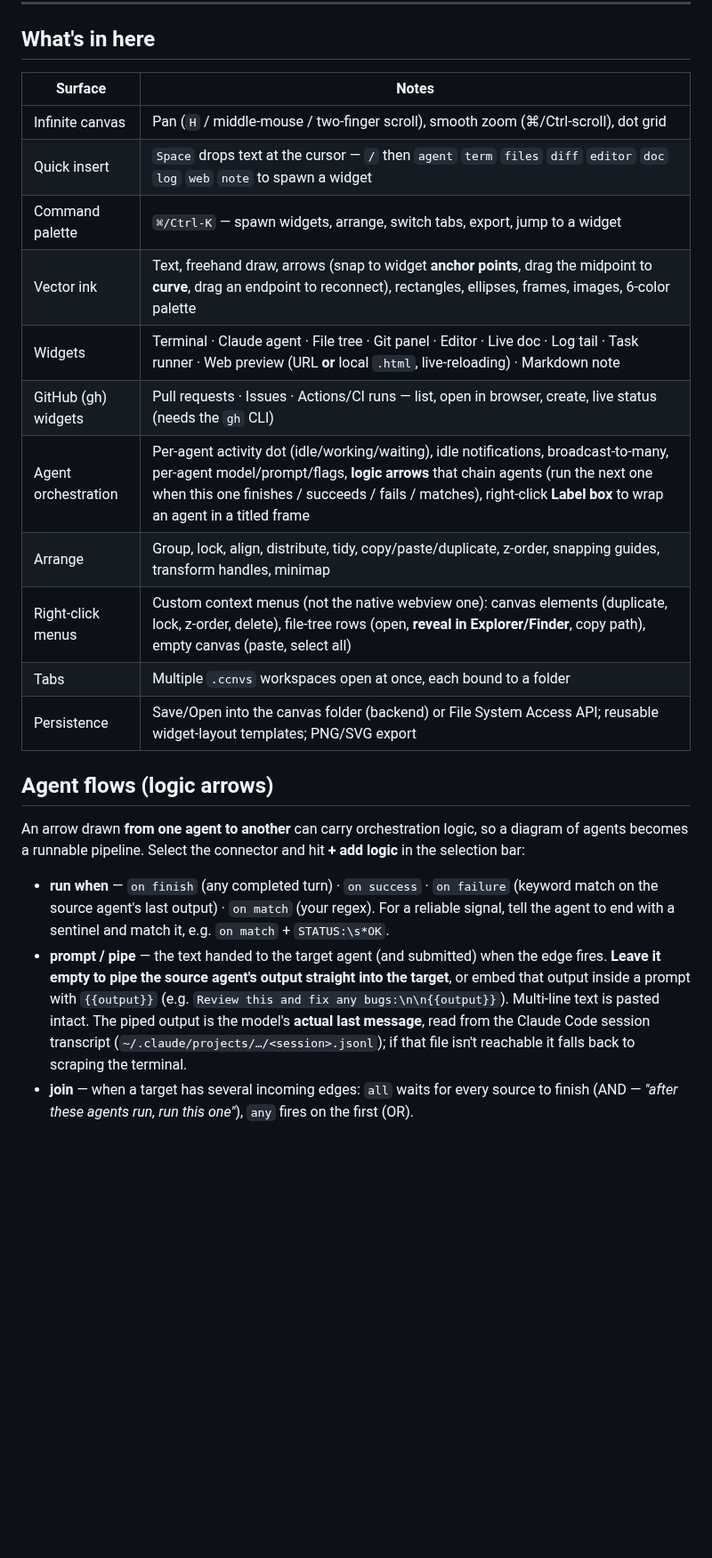
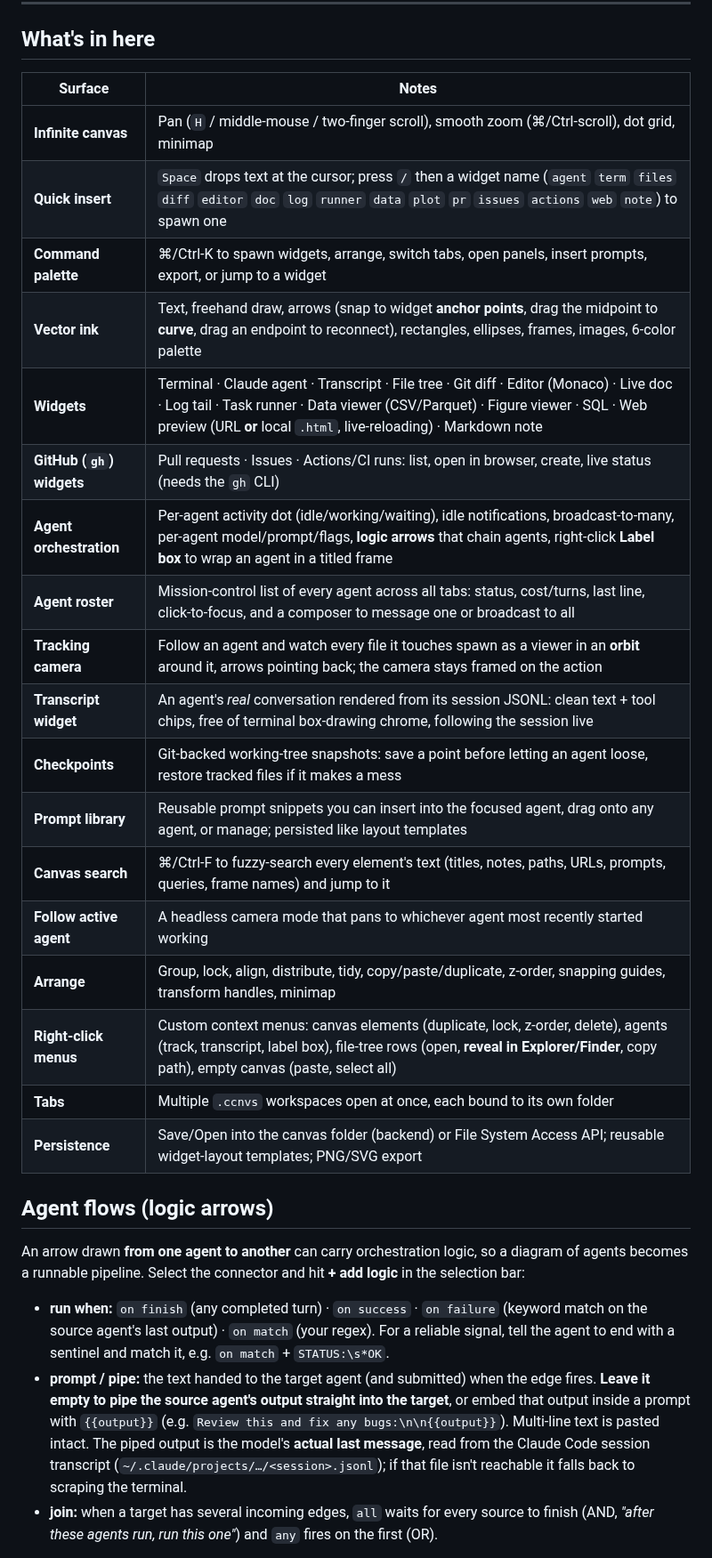
Before and after one commit to DevoidSloth/ccanvas, a Markdown page: README.md, the part around one of its changes. Shown at 89% size. Drawn GitHub-style; blank space fills up the shorter version.

```diff
--- a/README.md
+++ b/README.md
@@ -48,19 +70,26 @@ Without the backend you can still bind a folder by typing a path.
 
 ## What's in here
 
-| Surface            | Notes                                                                 |
-| ------------------ | --------------------------------------------------------------------- |
-| Infinite canvas    | Pan (`H` / middle-mouse / two-finger scroll), smooth zoom (⌘/Ctrl-scroll), dot grid |
-| Quick insert       | `Space` drops text at the cursor — `/` then `agent` `term` `files` `diff` `editor` `doc` `log` `web` `note` to spawn a widget |
-| Command palette    | `⌘/Ctrl-K` — spawn widgets, arrange, switch tabs, export, jump to a widget |
-| Vector ink         | Text, freehand draw, arrows (snap to widget **anchor points**, drag the midpoint to **curve**, drag an endpoint to reconnect), rectangles, ellipses, frames, images, 6-color palette |
-| Widgets            | Terminal · Claude agent · File tree · Git panel · Editor · Live doc · Log tail · Task runner · Web preview (URL **or** local `.html`, live-reloading) · Markdown note |
-| GitHub (gh) widgets | Pull requests · Issues · Actions/CI runs — list, open in browser, create, live status (needs the `gh` CLI) |
-| Agent orchestration| Per-agent activity dot (idle/working/waiting), idle notifications, broadcast-to-many, per-agent model/prompt/flags, **logic arrows** that chain agents (run the next one when this one finishes / succeeds / fails / matches), right-click **Label box** to wrap an agent in a titled frame |
-| Arrange            | Group, lock, align, distribute, tidy, copy/paste/duplicate, z-order, snapping guides, transform handles, minimap |
-| Right-click menus  | Custom context menus (not the native webview one): canvas elements (duplicate, lock, z-order, delete), file-tree rows (open, **reveal in Explorer/Finder**, copy path), empty canvas (paste, select all) |
-| Tabs               | Multiple `.ccnvs` workspaces open at once, each bound to a folder      |
-| Persistence        | Save/Open into the canvas folder (backend) or File System Access API; reusable widget-layout templates; PNG/SVG export |
+| Surface | Notes |
+| --- | --- |
+| **Infinite canvas** | Pan (`H` / middle-mouse / two-finger scroll), smooth zoom (⌘/Ctrl-scroll), dot grid, minimap |
+| **Quick insert** | `Space` drops text at the cursor; press `/` then a widget name (`agent` `term` `files` `diff` `editor` `doc` `log` `runner` `data` `plot` `pr` `issues` `actions` `web` `note`) to spawn one |
+| **Command palette** | ⌘/Ctrl-K to spawn widgets, arrange, switch tabs, open panels, insert prompts, export, or jump to a widget |
+| **Vector ink** | Text, freehand draw, arrows (snap to widget **anchor points**, drag the midpoint to **curve**, drag an endpoint to reconnect), rectangles, ellipses, frames, images, 6-color palette |
+| **Widgets** | Terminal · Claude agent · Transcript · File tree · Git diff · Editor (Monaco) · Live doc · Log tail · Task runner · Data viewer (CSV/Parquet) · Figure viewer · SQL · Web preview (URL **or** local `.html`, live-reloading) · Markdown note |
+| **GitHub (`gh`) widgets** | Pull requests · Issues · Actions/CI runs: list, open in browser, create, live status (needs the `gh` CLI) |
+| **Agent orchestration** | Per-agent activity dot (idle/working/waiting), idle notifications, broadcast-to-many, per-agent model/prompt/flags, **logic arrows** that chain agents, right-click **Label box** to wrap an agent in a titled frame |
+| **Agent roster** | Mission-control list of every agent across all tabs: status, cost/turns, last line, click-to-focus, and a composer to message one or broadcast to all |
+| **Tracking camera** | Follow an agent and watch every file it touches spawn as a viewer in an **orbit** around it, arrows pointing back; the camera stays framed on the action |
+| **Transcript widget** | An agent's *real* conversation rendered from its session JSONL: clean text + tool chips, free of terminal box-drawing chrome, following the session live |
+| **Checkpoints** | Git-backed working-tree snapshots: save a point before letting an agent loose, restore tracked files if it makes a mess |
+| **Prompt library** | Reusable prompt snippets you can insert into the focused agent, drag onto any agent, or manage; persisted like layout templates |
+| **Canvas search** | ⌘/Ctrl-F to fuzzy-search every element's text (titles, notes, paths, URLs, prompts, queries, frame names) and jump to it |
+| **Follow active agent** | A headless camera mode that pans to whichever agent most recently started working |
+| **Arrange** | Group, lock, align, distribute, tidy, copy/paste/duplicate, z-order, snapping guides, transform handles, minimap |
+| **Right-click menus** | Custom context menus: canvas elements (duplicate, lock, z-order, delete), agents (track, transcript, label box), file-tree rows (open, **reveal in Explorer/Finder**, copy path), empty canvas (paste, select all) |
+| **Tabs** | Multiple `.ccnvs` workspaces open at once, each bound to its own folder |
+| **Persistence** | Save/Open into the canvas folder (backend) or File System Access API; reusable widget-layout templates; PNG/SVG export |
 
 ## Agent flows (logic arrows)
 
@@ -68,18 +97,18 @@ An arrow drawn **from one agent to another** can carry orchestration logic, so a
 diagram of agents becomes a runnable pipeline. Select the connector and hit
 **+ add logic** in the selection bar:
 
-- **run when** — `on finish` (any completed turn) · `on success` · `on failure`
+- **run when:** `on finish` (any completed turn) · `on success` · `on failure`
   (keyword match on the source agent's last output) · `on match` (your regex).
   For a reliable signal, tell the agent to end with a sentinel and match it,
   e.g. `on match` + `STATUS:\s*OK`.
-- **prompt / pipe** — the text handed to the target agent (and submitted) when
+- **prompt / pipe:** the text handed to the target agent (and submitted) when
   the edge fires. **Leave it empty to pipe the source agent's output straight
   into the target**, or embed that output inside a prompt with `{{output}}`
   (e.g. `Review this and fix any bugs:\n\n{{output}}`). Multi-line text is pasted
   intact. The piped output is the model's **actual last message**, read from the
   Claude Code session transcript (`~/.claude/projects/…/<session>.jsonl`); if
   that file isn't reachable it falls back to scraping the terminal.
-- **join** — when a target has several incoming edges: `all` waits for every
-  source to finish (AND — *"after these agents run, run this one"*), `any` fires
-  on the first (OR).
+- **join:** when a target has several incoming edges, `all` waits for every
+  source to finish (AND, *"after these agents run, run this one"*) and `any`
+  fires on the first (OR).
 
```
Also changed, not shown: other parts of README.md (+127 -57 lines), docs/screenshot.png (added).
